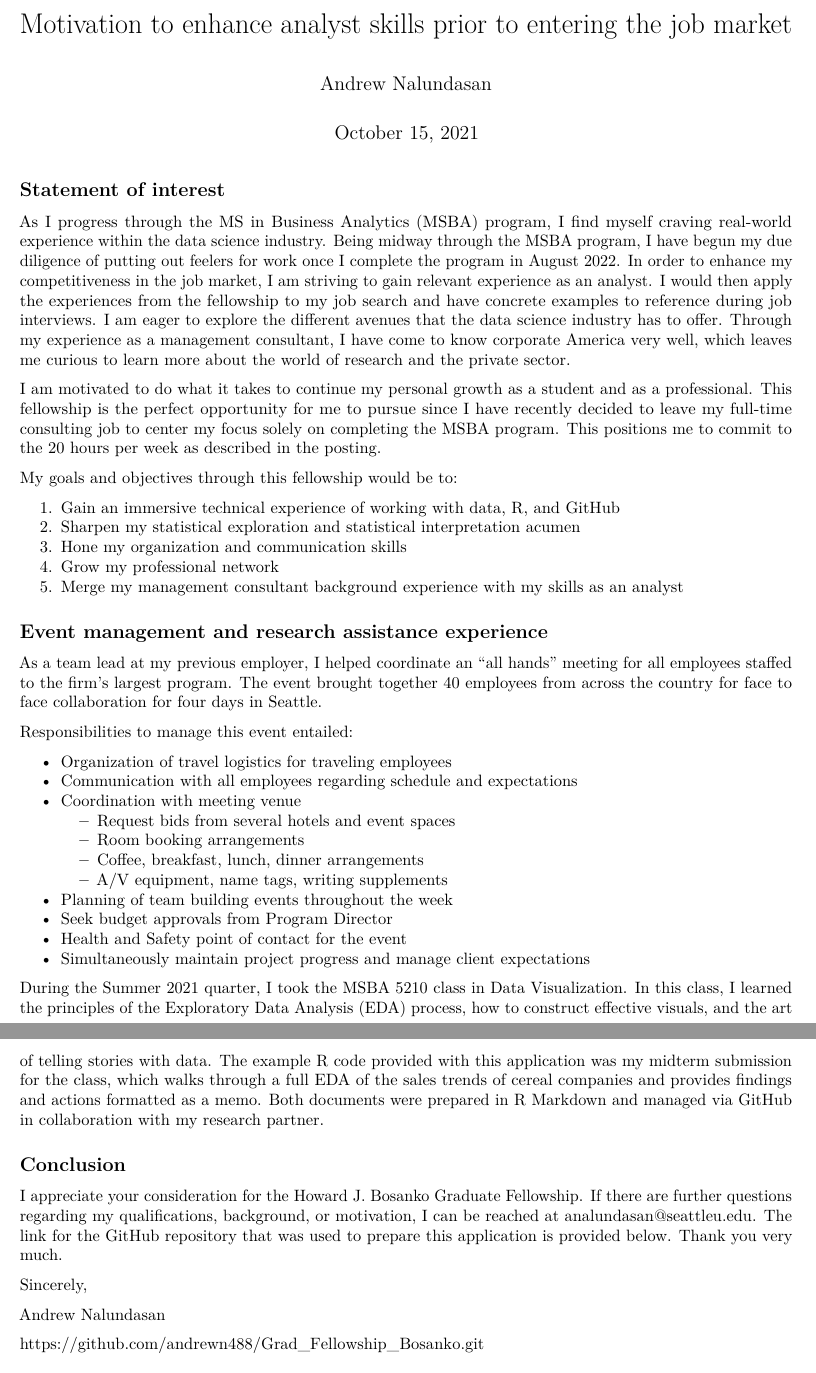
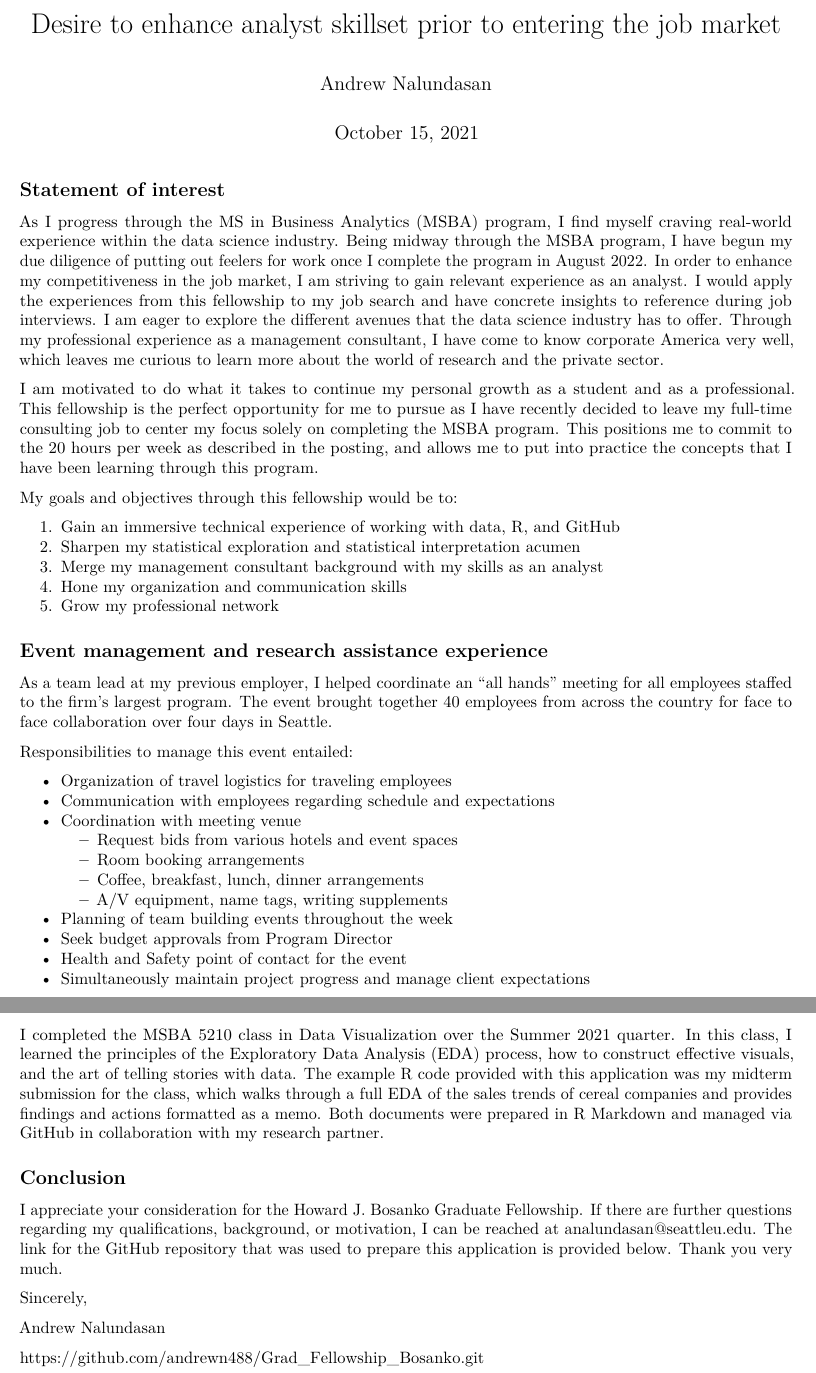
Before and after one commit to andrewn488/Grad_Fellowship_Bosanko, an R Markdown document (01_code/nalundasan_grad_fellowship_app.Rmd): two parts of pages 1 and 2 of 2, joined at a grey line, cut so that both start at the same text. Rendered offline with R 4.5, knitr and Pandoc, then LaTeX, with nearby package versions.

Commit message:
Formatting and diction updates

````diff
--- a/01_code/nalundasan_grad_fellowship_app.Rmd
+++ b/01_code/nalundasan_grad_fellowship_app.Rmd
@@ -1,5 +1,5 @@
 ---
-title: "Motivation to enhance analyst skills prior to entering the job market"
+title: "Desire to enhance analyst skillset prior to entering the job market"
 author: "Andrew Nalundasan"
 date: "October 15, 2021"
 output: pdf_document
@@ -17,27 +17,29 @@ weekly_hours <- 20
 ```
 
 ## Statement of interest
-As I progress through the MS in Business Analytics (MSBA) program, I find myself craving real-world experience within the data science industry. Being midway through the MSBA program, I have begun my due diligence of putting out feelers for work once I complete the program in August 2022. In order to enhance my competitiveness in the job market, I am striving to gain relevant experience as an analyst. I would then apply the experiences from the fellowship to my job search and have concrete examples to reference during job interviews. I am eager to explore the different avenues that the data science industry has to offer. Through my experience as a management consultant, I have come to know corporate America very well, which leaves me curious to learn more about the world of research and the private sector.
 
-I am motivated to do what it takes to continue my personal growth as a student and as a professional. This fellowship is the perfect opportunity for me to pursue since I have recently decided to leave my full-time consulting job to center my focus solely on completing the MSBA program. This positions me to commit to the `r weekly_hours` hours per week as described in the posting.
+As I progress through the MS in Business Analytics (MSBA) program, I find myself craving real-world experience within the data science industry. Being midway through the MSBA program, I have begun my due diligence of putting out feelers for work once I complete the program in August 2022. In order to enhance my competitiveness in the job market, I am striving to gain relevant experience as an analyst. I would apply the experiences from this fellowship to my job search and have concrete insights to reference during job interviews. I am eager to explore the different avenues that the data science industry has to offer. Through my professional experience as a management consultant, I have come to know corporate America very well, which leaves me curious to learn more about the world of research and the private sector.
+
+I am motivated to do what it takes to continue my personal growth as a student and as a professional. This fellowship is the perfect opportunity for me to pursue as I have recently decided to leave my full-time consulting job to center my focus solely on completing the MSBA program. This positions me to commit to the `r weekly_hours` hours per week as described in the posting, and allows me to put into practice the concepts that I have been learning through this program.
 
 My goals and objectives through this fellowship would be to:
 
 1. Gain an immersive technical experience of working with data, R, and GitHub
 2. Sharpen my statistical exploration and statistical interpretation acumen
-3. Hone my organization and communication skills
-4. Grow my professional network
-5. Merge my management consultant background experience with my skills as an analyst
+3. Merge my management consultant background with my skills as an analyst
+4. Hone my organization and communication skills
+5. Grow my professional network
 
 ## Event management and research assistance experience
-As a team lead at my previous employer, I helped coordinate an "all hands" meeting for all employees staffed to the firm's largest program. The event brought together `r n_employees` employees from across the country for face to face collaboration for `r n_days` days in Seattle.
+
+As a team lead at my previous employer, I helped coordinate an "all hands" meeting for all employees staffed to the firm's largest program. The event brought together `r n_employees` employees from across the country for face to face collaboration over `r n_days` days in Seattle.
 
 Responsibilities to manage this event entailed:
 
 + Organization of travel logistics for traveling employees
-+ Communication with all employees regarding schedule and expectations
++ Communication with employees regarding schedule and expectations
 + Coordination with meeting venue
-    + Request bids from several hotels and event spaces
+    + Request bids from various hotels and event spaces
     + Room booking arrangements
     + Coffee, breakfast, lunch, dinner arrangements
     + A/V equipment, name tags, writing supplements
@@ -46,9 +48,10 @@ Responsibilities to manage this event entailed:
 + Health and Safety point of contact for the event
 + Simultaneously maintain project progress and manage client expectations
 
-During the Summer 2021 quarter, I took the MSBA `r data_viz` class in Data Visualization. In this class, I learned the principles of the Exploratory Data Analysis (EDA) process, how to construct effective visuals, and the art of telling stories with data. The example R code provided with this application was my midterm submission for the class, which walks through a full EDA of the sales trends of cereal companies and provides findings and actions formatted as a memo. Both documents were prepared in R Markdown and managed via GitHub in collaboration with my research partner.
+I completed the MSBA `r data_viz` class in Data Visualization over the Summer 2021 quarter. In this class, I learned the principles of the Exploratory Data Analysis (EDA) process, how to construct effective visuals, and the art of telling stories with data. The example R code provided with this application was my midterm submission for the class, which walks through a full EDA of the sales trends of cereal companies and provides findings and actions formatted as a memo. Both documents were prepared in R Markdown and managed via GitHub in collaboration with my research partner.
 
 ## Conclusion
+
 I appreciate your consideration for the Howard J. Bosanko Graduate Fellowship. If there are further questions regarding my qualifications, background, or motivation, I can be reached at analundasan@seattleu.edu. The link for the GitHub repository that was used to prepare this application is provided below. Thank you very much.
 
 Sincerely,
````
